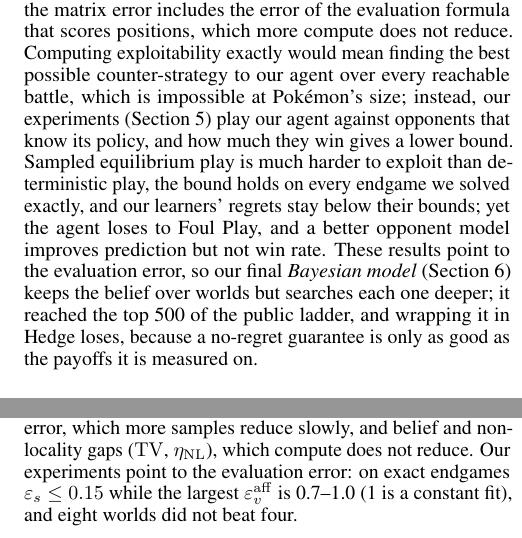
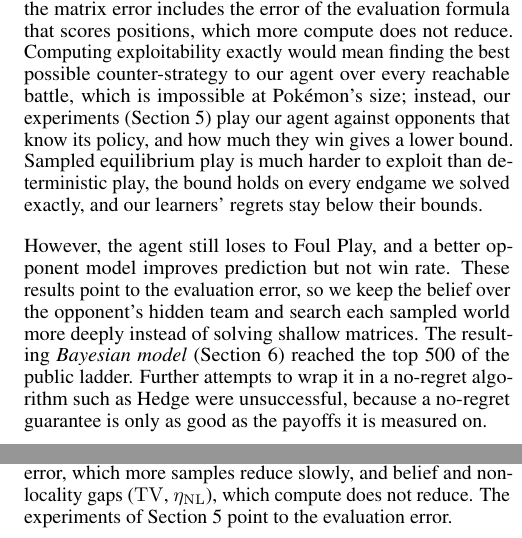
Before and after one commit to BioFanat/pokemon-equilibrium-engine, a LaTeX document (report/final5.tex): two parts of the columns of pages 1 and 3 of 5, joined at a grey line, cut so that both start at the same text. Compiled offline with pdfLaTeX.

Commit message:
Paper: intro splits the Bayesian-model story into its own paragraph; trims to fit

```diff
--- a/report/final5.tex
+++ b/report/final5.tex
@@ -57,7 +57,9 @@ Pok\'emon Showdown is a popular online simulator of Pok\'emon battles, and Rando
 
 We apply no-regret learning mainly across games, where the Hedge algorithm chooses among several fixed ways of playing each turn (the ``experts'') while a Bayesian memory tracks the opponent's style. Within each turn, our agent plays an equilibrium of the turn's Bayesian matrix game (a setup used by PokaiTrainer~\cite{Yu26} for Pok\'emon VGC).
 
-We measure how hard a policy is to beat by its \emph{exploitability}: how much an opponent who knows the policy can win from it, beyond what it could win from an equilibrium player~\cite{Zin07}. We bound our agent's exploitability over a whole battle (\cref{sec:theory}): each turn's solver and matrix errors add up over the turns played; more compute removes the solver error, but the matrix error includes the error of the evaluation formula that scores positions, which more compute does not reduce. Computing exploitability exactly would mean finding the best possible counter-strategy to our agent over every reachable battle, which is impossible at Pok\'emon's size; instead, our experiments (\cref{sec:exp}) play our agent against opponents that know its policy, and how much they win gives a lower bound. Sampled equilibrium play is much harder to exploit than deterministic play, the bound holds on every endgame we solved exactly, and our learners' regrets stay below their bounds; yet the agent loses to Foul Play, and a better opponent model improves prediction but not win rate. These results point to the evaluation error, so our final \emph{Bayesian model} (\cref{sec:bayes}) keeps the belief over worlds but searches each one deeper; it reached the top 500 of the public ladder, and wrapping it in Hedge loses, because a no-regret guarantee is only as good as the payoffs it is measured on.
+We measure how hard a policy is to beat by its \emph{exploitability}: how much an opponent who knows the policy can win from it, beyond what it could win from an equilibrium player~\cite{Zin07}. We bound our agent's exploitability over a whole battle (\cref{sec:theory}): each turn's solver and matrix errors add up over the turns played; more compute removes the solver error, but the matrix error includes the error of the evaluation formula that scores positions, which more compute does not reduce. Computing exploitability exactly would mean finding the best possible counter-strategy to our agent over every reachable battle, which is impossible at Pok\'emon's size; instead, our experiments (\cref{sec:exp}) play our agent against opponents that know its policy, and how much they win gives a lower bound. Sampled equilibrium play is much harder to exploit than deterministic play, the bound holds on every endgame we solved exactly, and our learners' regrets stay below their bounds.
+
+However, the agent still loses to Foul Play, and a better opponent model improves prediction but not win rate. These results point to the evaluation error, so we keep the belief over the opponent's hidden team and search each sampled world more deeply instead of solving shallow matrices. The resulting \emph{Bayesian model} (\cref{sec:bayes}) reached the top 500 of the public ladder. Further attempts to wrap it in a no-regret algorithm such as Hedge were unsuccessful, because a no-regret guarantee is only as good as the payoffs it is measured on.
 
 % =====================================================================
 \section{Background}
@@ -146,7 +148,7 @@ If at every turn we play the average $\bar x$ of $T$ rounds of simultaneous no-r
 \emph{Proof.} \Cref{fact:selfplay} with $M=\Qhat$ gives $\min_y\bar x^\top\Qhat y\ge\val\Qhat-\varepsilon_R-\varepsilon_C$; apply \cref{thm:A}. For alternating RM$^+$: RM$^+$ regret is at most $\Delta\sqrt{|A|T}$ per player, linear averaging at most doubles the average regret, and with alternation the extra cross term is $\le0$~\cite[Thm.~8]{BMS19}. The LP has $\epss=0$ to tolerance.\qed
 
 \begin{remark}[what compute does not reduce]\label{rem:leaf}
-With full information $\delta$ has two sources. The solver error $\epss$ vanishes with more iterations (zero to tolerance for the LP). The matrix error $\epsv$ is in the matrix: the evaluation formula that scores positions two moves ahead misjudges them, whatever the iterations or sampled teams, and the leaf error bounds $\epsv$ at every depth, a bound deeper search does not shrink unless it reaches the end of the game. Hidden teams (\cref{thm:C}) add sampling error, which more samples reduce slowly, and belief and non-locality gaps ($\TV$, $\etaNL$), which compute does not reduce. Our experiments point to the evaluation error: on exact endgames $\epss\le0.15$ while the largest $\epsv^{\rm aff}$ is 0.7--1.0 (1 is a constant fit), and eight worlds did not beat four.
+With full information $\delta$ has two sources. The solver error $\epss$ vanishes with more iterations (zero to tolerance for the LP). The matrix error $\epsv$ is in the matrix: the evaluation formula that scores positions two moves ahead misjudges them, whatever the iterations or sampled teams, and the leaf error bounds $\epsv$ at every depth, a bound deeper search does not shrink unless it reaches the end of the game. Hidden teams (\cref{thm:C}) add sampling error, which more samples reduce slowly, and belief and non-locality gaps ($\TV$, $\etaNL$), which compute does not reduce. The experiments of \cref{sec:exp} point to the evaluation error.
 \end{remark}
 
 \begin{proposition}[the price of determinism]\label{prop:det}
```
Also changed, not shown: report/final5.pdf, report/final5.tex (2 more changed lines).
